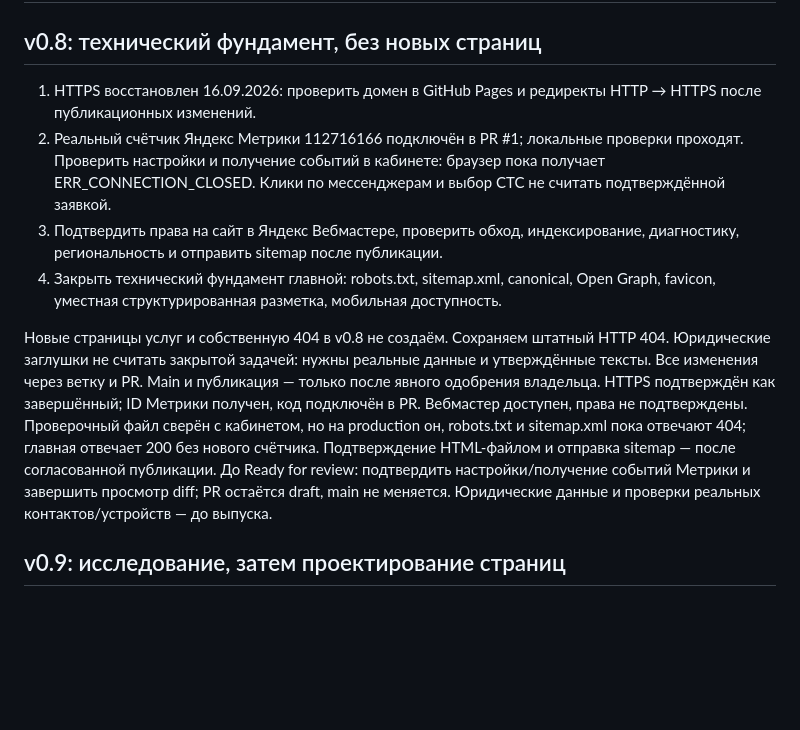
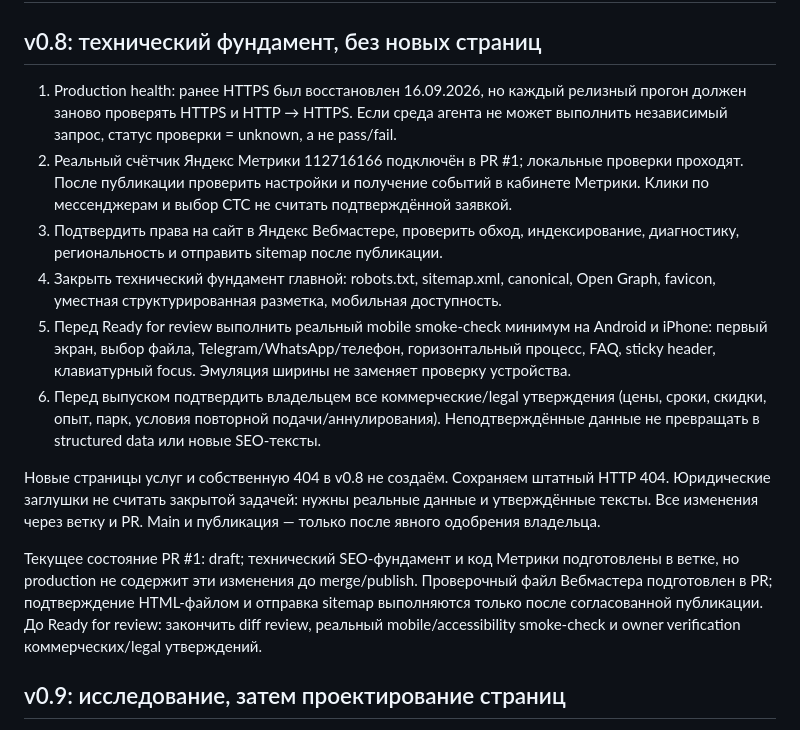
Before and after one commit to ZaKaTuJIa/routemsk, a Markdown page: ROADMAP.md, the part around the change. GitHub-like rendering; blank space fills up the shorter version.

Commit message:
docs: clarify release gates and production verification

```diff
--- a/ROADMAP.md
+++ b/ROADMAP.md
@@ -2,24 +2,22 @@
 
 ## v0.8: технический фундамент, без новых страниц
 
-1. HTTPS восстановлен 16.09.2026: проверить домен в GitHub Pages и редиректы HTTP → HTTPS после публикационных изменений.
+1. Production health: ранее HTTPS был восстановлен 16.09.2026, но каждый релизный прогон должен заново проверять HTTPS и HTTP → HTTPS. Если среда агента не может выполнить независимый запрос, статус проверки = unknown, а не pass/fail.
 2. Реальный счётчик Яндекс Метрики 112716166 подключён в PR #1; локальные проверки проходят.
-   Проверить настройки и получение событий в кабинете: браузер пока получает ERR_CONNECTION_CLOSED.
+   После публикации проверить настройки и получение событий в кабинете Метрики.
    Клики по мессенджерам и выбор СТС не считать подтверждённой заявкой.
 3. Подтвердить права на сайт в Яндекс Вебмастере, проверить обход, индексирование,
    диагностику, региональность и отправить sitemap после публикации.
 4. Закрыть технический фундамент главной: robots.txt, sitemap.xml, canonical,
    Open Graph, favicon, уместная структурированная разметка, мобильная доступность.
+5. Перед Ready for review выполнить реальный mobile smoke-check минимум на Android и iPhone: первый экран, выбор файла, Telegram/WhatsApp/телефон, горизонтальный процесс, FAQ, sticky header, клавиатурный focus. Эмуляция ширины не заменяет проверку устройства.
+6. Перед выпуском подтвердить владельцем все коммерческие/legal утверждения (цены, сроки, скидки, опыт, парк, условия повторной подачи/аннулирования). Неподтверждённые данные не превращать в structured data или новые SEO-тексты.
 
 Новые страницы услуг и собственную 404 в v0.8 не создаём. Сохраняем штатный HTTP 404.
 Юридические заглушки не считать закрытой задачей: нужны реальные данные и утверждённые тексты.
 Все изменения через ветку и PR. Main и публикация — только после явного одобрения владельца.
-HTTPS подтверждён как завершённый; ID Метрики получен, код подключён в PR.
-Вебмастер доступен, права не подтверждены. Проверочный файл сверён с кабинетом,
-но на production он, robots.txt и sitemap.xml пока отвечают 404; главная отвечает 200 без нового счётчика.
-Подтверждение HTML-файлом и отправка sitemap — после согласованной публикации.
-До Ready for review: подтвердить настройки/получение событий Метрики и завершить просмотр diff;
-PR остаётся draft, main не меняется. Юридические данные и проверки реальных контактов/устройств — до выпуска.
+
+Текущее состояние PR #1: draft; технический SEO-фундамент и код Метрики подготовлены в ветке, но production не содержит эти изменения до merge/publish. Проверочный файл Вебмастера подготовлен в PR; подтверждение HTML-файлом и отправка sitemap выполняются только после согласованной публикации. До Ready for review: закончить diff review, реальный mobile/accessibility smoke-check и owner verification коммерческих/legal утверждений.
 
 ## v0.9: исследование, затем проектирование страниц
 
```
